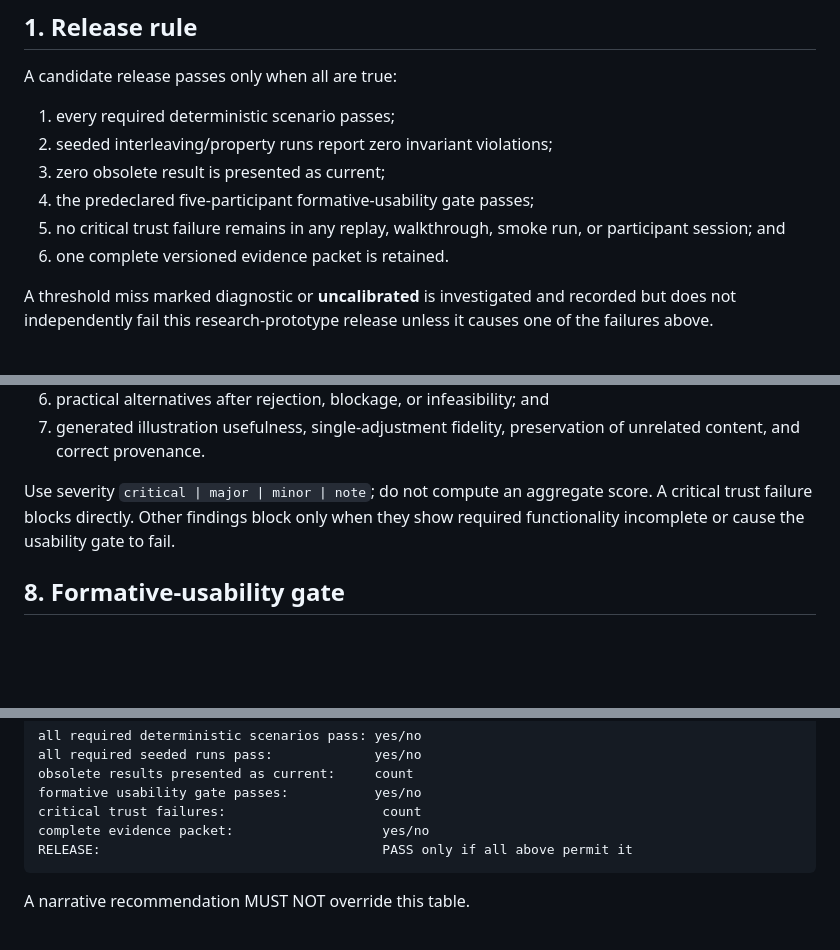
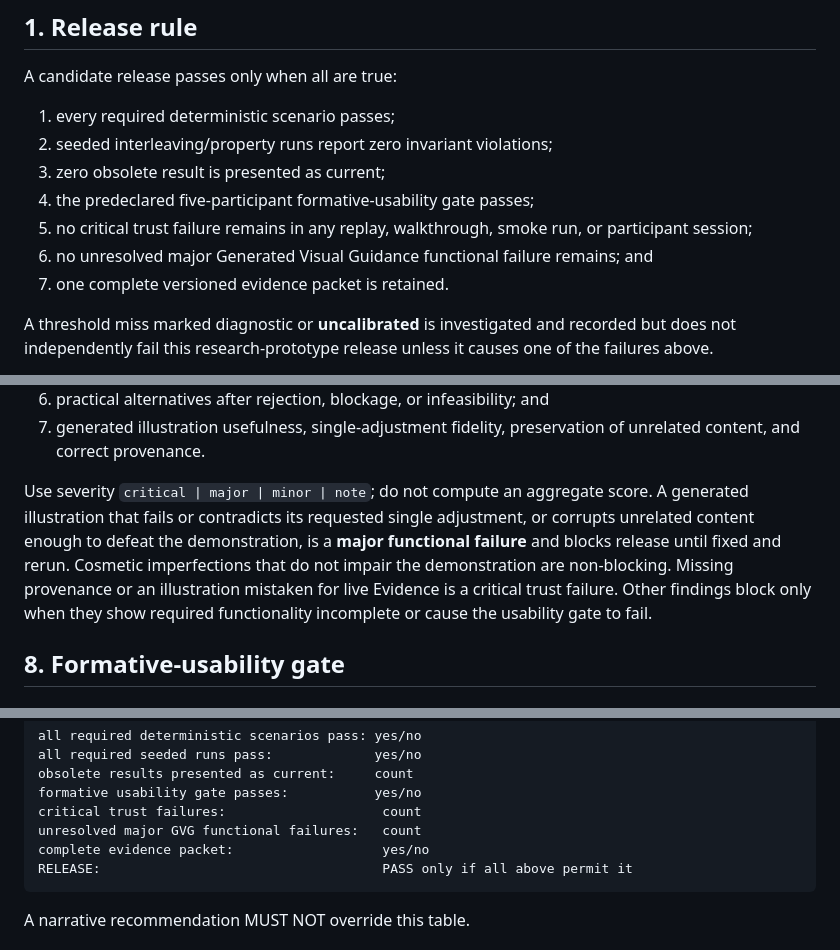
Before and after one commit to MTI-camera-agent/camera_agent, a Markdown page: docs/CAMERA_AGENT_V2_EVALUATION.md, 3 parts joined by grey strips. Drawn GitHub-style; blank space fills up the shorter version.

Commit message:
docs: gate irrelevant visual guidance

````diff
--- a/docs/CAMERA_AGENT_V2_EVALUATION.md
+++ b/docs/CAMERA_AGENT_V2_EVALUATION.md
@@ -22,8 +22,9 @@ A candidate release passes only when all are true:
 3. zero obsolete result is presented as current;
 4. the predeclared five-participant formative-usability gate passes;
 5. no critical trust failure remains in any replay, walkthrough, smoke run, or
-   participant session; and
-6. one complete versioned evidence packet is retained.
+   participant session;
+6. no unresolved major Generated Visual Guidance functional failure remains; and
+7. one complete versioned evidence packet is retained.
 
 A threshold miss marked diagnostic or **uncalibrated** is investigated and recorded
 but does not independently fail this research-prototype release unless it causes
@@ -255,8 +256,13 @@ for:
    unrelated content, and correct provenance.
 
 Use severity `critical | major | minor | note`; do not compute an aggregate score.
-A critical trust failure blocks directly. Other findings block only when they show
-required functionality incomplete or cause the usability gate to fail.
+A generated illustration that fails or contradicts its requested single adjustment,
+or corrupts unrelated content enough to defeat the demonstration, is a **major
+functional failure** and blocks release until fixed and rerun. Cosmetic imperfections
+that do not impair the demonstration are non-blocking. Missing provenance or an
+illustration mistaken for live Evidence is a critical trust failure. Other findings
+block only when they show required functionality incomplete or cause the usability
+gate to fail.
 
 ## 8. Formative-usability gate
 
@@ -428,6 +434,7 @@ all required seeded runs pass:             yes/no
 obsolete results presented as current:     count
 formative usability gate passes:           yes/no
 critical trust failures:                    count
+unresolved major GVG functional failures:   count
 complete evidence packet:                   yes/no
 RELEASE:                                    PASS only if all above permit it
 ```
````
Also changed, not shown: docs/CAMERA_AGENT_V2_SPEC.md (+7 -0 lines).
